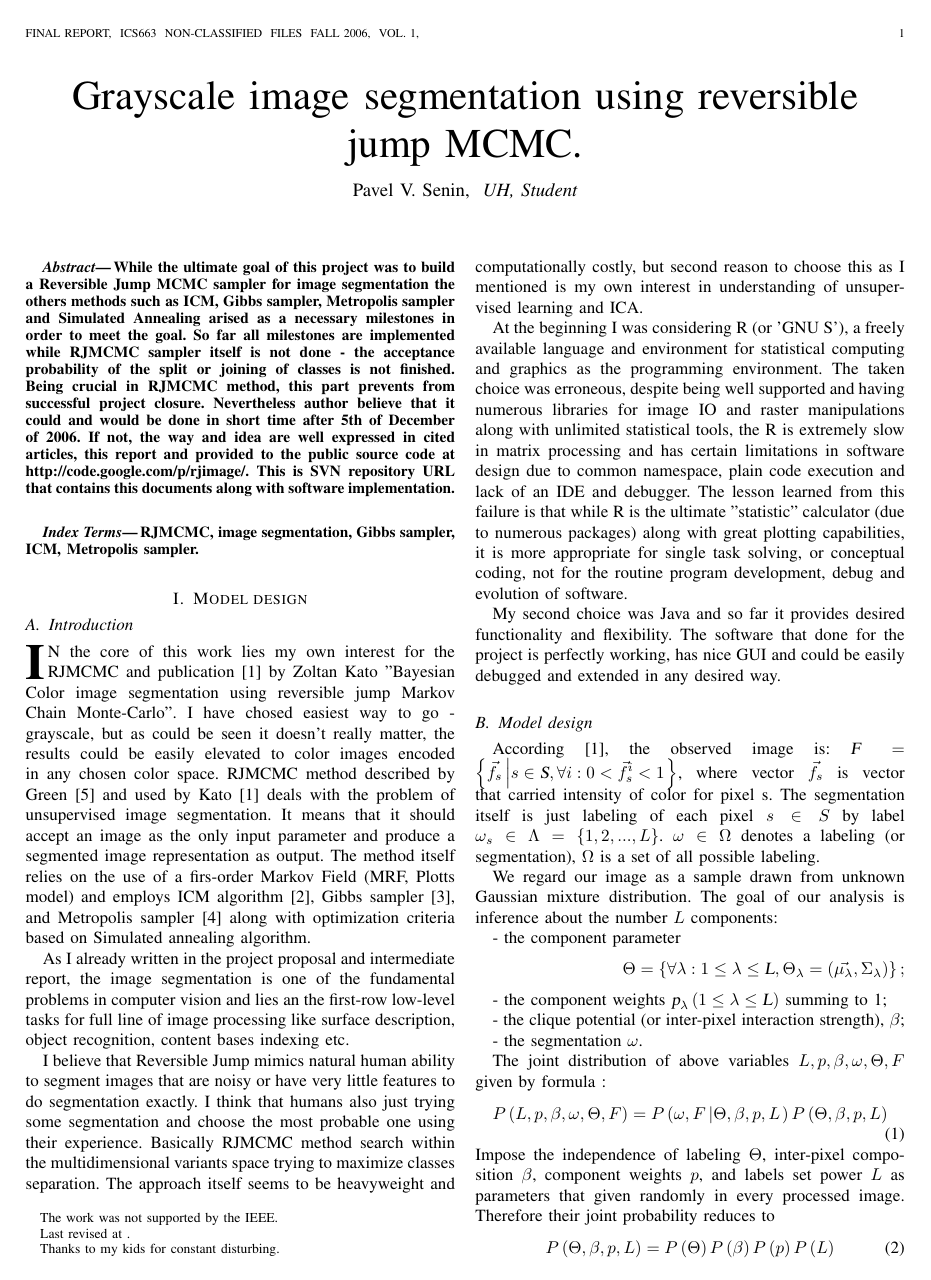
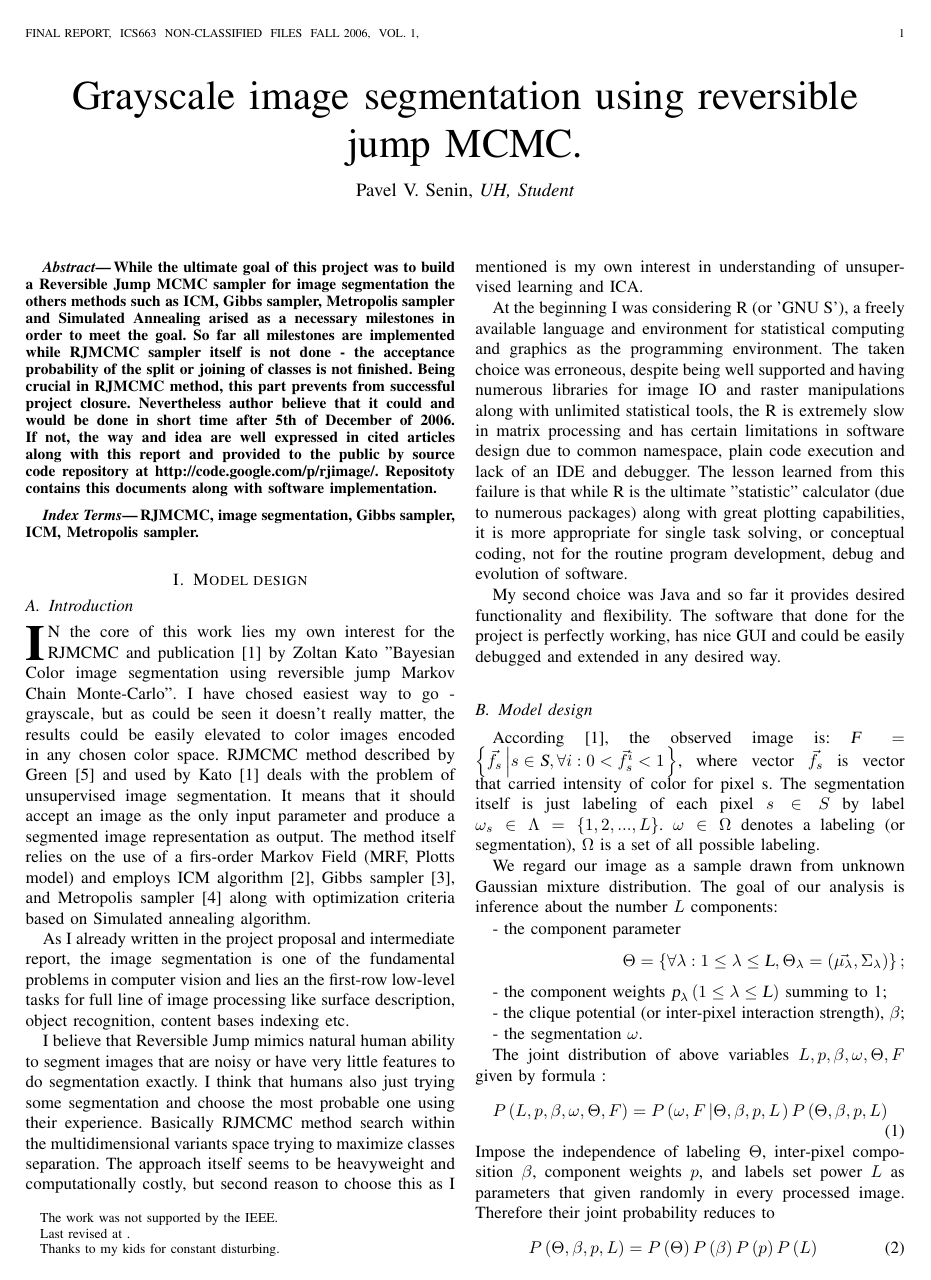
Before and after one commit to seninp/rjimage, a LaTeX paper (docs/intermediate-ieee.tex): page 1 of 5. The pictures show the PDF file docs/intermediate-ieee.pdf that the author committed with the source.

Commit message:
Still fixing report

```diff
--- a/docs/intermediate-ieee.tex
+++ b/docs/intermediate-ieee.tex
@@ -49,7 +48,7 @@
 
 % some very useful LaTeX packages include:
 
-%\usepackage{cite}      % Written by Donald Arseneau
+\usepackage{cite}      % Written by Donald Arseneau
                         % V1.6 and later of IEEEtran pre-defines the format
                         % of the cite.sty package \cite{} output to follow
                         % that of IEEE. Loading the cite package will
@@ -66,7 +65,7 @@
                         % systems. The latest version can be obtained at:
                         % http://www.ctan.org/tex-archive/macros/latex/contrib/supported/cite/
 
-%\usepackage{graphicx}  % Written by David Carlisle and Sebastian Rahtz
+\usepackage{graphicx}  % Written by David Carlisle and Sebastian Rahtz
                         % Required if you want graphics, photos, etc.
                         % graphicx.sty is already installed on most LaTeX
                         % systems. The latest version and documentation can
@@ -77,11 +76,11 @@
                         % which can be found as esplatex.ps and epslatex.pdf
                         % at: http://www.ctan.org/tex-archive/info/
 % NOTE: for dual use with latex and pdflatex, instead load graphicx like:
-%\ifx\pdfoutput\undefined
-%\usepackage{graphicx}
-%\else
-%\usepackage[pdftex]{graphicx}
-%\fi
+\ifx\pdfoutput\undefined
+\usepackage{graphicx}
+\else
+\usepackage[pdftex]{graphicx}
+\fi
 
 % However, be warned that pdflatex will require graphics to be in PDF
 % (not EPS) format and will preclude the use of PostScript based LaTeX
@@ -102,7 +101,7 @@
 % compiler will have to be run twice to clear some warnings.
 
 
-%\usepackage{psfrag}    % Written by Craig Barratt, Michael C. Grant,
+\usepackage{psfrag}    % Written by Craig Barratt, Michael C. Grant,
                         % and David Carlisle
                         % This package allows you to substitute LaTeX
                         % commands for text in imported EPS graphic files.
@@ -123,7 +122,7 @@
                         % and documentation can be obtained at:
                         % http://www.ctan.org/tex-archive/macros/latex/contrib/supported/psfrag/
 
-%\usepackage{subfigure} % Written by Steven Douglas Cochran
+\usepackage{subfigure} % Written by Steven Douglas Cochran
                         % This package makes it easy to put subfigures
                         % in your figures. i.e., "figure 1a and 1b"
                         % Docs are in "Using Imported Graphics in LaTeX2e"
@@ -133,14 +132,14 @@
                         % and documentation can be obtained at:
                         % http://www.ctan.org/tex-archive/macros/latex/contrib/supported/subfigure/
 
-%\usepackage{url}       % Written by Donald Arseneau
+\usepackage{url}       % Written by Donald Arseneau
                         % Provides better support for handling and breaking
                         % URLs. url.sty is already installed on most LaTeX
                         % systems. The latest version can be obtained at:
                         % http://www.ctan.org/tex-archive/macros/latex/contrib/other/misc/
                         % Read the url.sty source comments for usage information.
 
-%\usepackage{stfloats}  % Written by Sigitas Tolusis
+\usepackage{stfloats}  % Written by Sigitas Tolusis
                         % Gives LaTeX2e the ability to do double column
                         % floats at the bottom of the page as well as the top.
                         % (e.g., "\begin{figure*}[!b]" is not normally
@@ -162,13 +161,13 @@
                         % midfloat.sty package (by the same author) as IEEE
                         % does not format its papers in such ways.
 
-%\usepackage{amsmath}   % From the American Mathematical Society
+\usepackage{amsmath}   % From the American Mathematical Society
                         % A popular package that provides many helpful commands
                         % for dealing with mathematics. Note that the AMSmath
                         % package sets \interdisplaylinepenalty to 10000 thus
                         % preventing page breaks from occurring within multiline
                         % equations. Use:
-%\interdisplaylinepenalty=2500
+\interdisplaylinepenalty=2500
                         % after loading amsmath to restore such page breaks
                         % as IEEEtran.cls normally does. amsmath.sty is already
                         % installed on most LaTeX systems. The latest version
@@ -179,7 +178,7 @@
 
 % Other popular packages for formatting tables and equations include:
 
-%\usepackage{array}
+\usepackage{array}
 % Frank Mittelbach's and David Carlisle's array.sty which improves the
 % LaTeX2e array and tabular environments to provide better appearances and
 % additional user controls. array.sty is already installed on most systems.
@@ -232,18 +231,18 @@
 % load natbib.sty under IEEEtran.cls, the following code must be placed
 % before natbib.sty can be loaded:
 %
-% \makeatletter
-% \let\NAT@parse\undefined
-% \makeatother
+\makeatletter
+\let\NAT@parse\undefined
+\makeatother
 %
 % Hyperref should be loaded differently depending on whether pdflatex
 % or traditional latex is being used:
 %
-%\ifx\pdfoutput\undefined
-%\usepackage[hypertex]{hyperref}
-%\else
-%\usepackage[pdftex,hypertexnames=false]{hyperref}
-%\fi
+\ifx\pdfoutput\undefined
+\usepackage[hypertex]{hyperref}
+\else
+\usepackage[pdftex,hypertexnames=false]{hyperref}
+\fi
 %
 % Pdflatex produces superior hyperref results and is the recommended
 % compiler for such use.
@@ -316,7 +314,7 @@
 
 
 \begin{abstract}
-While the ultimate goal of this project was to build a Reversible Jump MCMC sampler for image segmentation the others methods such as ICM, Gibbs sampler, Metropolis sampler and Simulated Annealing arised as a necessary milestones in order to meet the goal. So far all milestones are implemented while RJMCMC sampler itself is not done - the acceptance probability of the split or joining of classes is not finished. Being crucial in RJMCMC method, this part prevents from successful project closure. Nevertheless author believe that it could and would be done in short time after 5th of December of 2006. If not, the way and idea are well expressed in cited articles, this report and provided to the public source code at http://code.google.com/p/rjimage/. This is SVN repository URL that contains this documents along with software implementation.
+While the ultimate goal of this project was to build a Reversible Jump MCMC sampler for image segmentation the others methods such as ICM, Gibbs sampler, Metropolis sampler and Simulated Annealing arised as a necessary milestones in order to meet the goal. So far all milestones are implemented while RJMCMC sampler itself is not done - the acceptance probability of the split or joining of classes is not finished. Being crucial in RJMCMC method, this part prevents from successful project closure. Nevertheless author believe that it could and would be done in short time after 5th of December of 2006. If not, the way and idea are well expressed in cited articles along with this report and provided to the public by source code repository at http://code.google.com/p/rjimage/. Repositoty contains this documents along with software implementation.
 \end{abstract}
 
 \begin{keywords}
@@ -330,7 +328,7 @@ RJMCMC, image segmentation, Gibbs sampler, ICM, Metropolis sampler.
 %
 % For peerreview papers, inserts a page break and creates the second title.
 % Will be ignored for other modes.
-\IEEEpeerreviewmaketitle
+%\IEEEpeerreviewmaketitle
 
 
 \section{Model design}
@@ -369,70 +367,59 @@ The joint distribution of above variables $L,p,\beta,\omega,\Theta,F$ given by f
 P\left(L,p,\beta,\omega,\Theta,F\right) = P\left(\omega,F\left|\Theta,\beta,p,L\right.\right)P\left(\Theta,\beta,p,L\right)
 \end{equation}
 Impose the independence of labeling $\Theta$, inter-pixel composition $\beta$, component weights $p$, and labels set power $L$ as parameters that given randomly in every processed image. Therefore their joint probability reduces to
-\begin{equation}
+\begin{eqnarray}
 P\left(\Theta,\beta,p,L\right) = P\left(\Theta\right)P\left(\beta\right)P\left(p\right)P\left(L\right)
-\end{equation}
+\end{eqnarray}
 The posterior distribution of $\left(F, \omega \right)$ may be expressed as:
-\begin{equation}
-P\left(F,\omega\left|\right.\Theta,\beta,p,L\right)=P\left(F\left|\right.\omega,\Theta,\beta,p,L\right)P\left(\omega\left|\right.\Theta,\beta,p,L\right)
-\end{equation}
+\begin{eqnarray}
+P\left(F,\omega\left|\right.\Theta,\beta,p,L\right)=\nonumber\\
+P\left(F\left|\right.\omega,\Theta,\beta,p,L\right)P\left(\omega\left|\right.\Theta,\beta,p,L\right)
+\end{eqnarray}
 The pixel classes (segmentation itself) represented as a multivariate Gaussian distribution and the underlied MRF (Markov Random Field) process follows a Gibbs distribution defined over a first order neighborhood system.
 
 Previous equation could be factored out as:
 \begin{eqnarray}
-\begin{group}
 \left(F\left|\right.\omega,\Theta,\beta,p,L\right) =
 P\left(F\left|\right.\omega,\Theta\right)=\nonumber \\
-\begin{flushleft}
 \prod_{s \in S}
 \left(\frac{1}{\sqrt{\left(2\pi\right)^{3}\left|\sum_{\omega_{s}}\right|}}
 \exp\left(
 -\frac{1}{2}
 \left(\vec{f}_{s}-\vec{\mu}_{\omega_{s}}\right) \right.
-\end{flushleft}\times\\
-\begin{flushright}
+\times\nonumber\\
 \left.\left.\sum_{\omega_{s}}^{-1}
 \left(\vec{f}_{s}-\vec{\mu}_{\omega_{s}}\right)^T \right)\right)
-\end{flushright}
-\end{group}
 \end{eqnarray}
-
-
 Proceeding further we have:
-\begin{equation}
+\begin{eqnarray}
 P\left(\omega\left|\right.\Theta,\beta,p,L\right) =
-P\left(\omega\left|\right.\beta,p,L\right) = $$
-\par
-$\frac {1} {Z\left(\beta,p,L\right)}
+P\left(\omega\left|\right.\beta,p,L\right) = \nonumber \\
+\frac {1} {Z\left(\beta,p,L\right)}
 \exp\left(
 -U\left(\omega\left|\right.\beta p,L\right)
 \right)
-\end{equation}
-
+\end{eqnarray}
 where $U\left(\omega\left|\right.\beta, p, L \right)$ is energy function:
-
-\begin{equation}
+\begin{eqnarray}
 U\left(\omega\left|\right.\beta, p,L\right) =
 \sum_{s\in S}-\log\left(p_{\omega_{s}}\right) +
 \beta\sum_{\left\{s,r\right\}\in C}
 \delta\left(\omega_{s},\omega_{r}\right)
-\end{equation}
+\end{eqnarray}
 $\delta\left(\omega_{s},\omega_{r}\right) = 1$ if $\omega_{s}$ and $\omega_{r}$ are different and -1 otherwise.
 $Z\left(\beta,p,L\right) = \sum_{\omega\in \Omega}\exp\left( -U\left(\omega\left|\right.\beta,p,L\right)\right)$ is normalization constant or partition function. $C$ denotes the set of cliques and $\left\{s,r\right\}$ is doubleton containing the neighboring pixel sites $r$ and $s$.
 
 Note that the whole posterior distribution could be derived from Gibbs distribution where the Gaussian distribution taken in account in the energy of the external field:
-\begin{equation}
+\begin{eqnarray}
 U\left(F\left|\right.\omega,\Theta\right) =
--\log\left(P\left(F\left|\right.\omega,\Theta\right)\right) =
-
+-\log\left(P\left(F\left|\right.\omega,\Theta\right)\right) = \nonumber \\
 \sum\limits_{s\in S}\left(
 \ln\left(\sqrt{\left(2\pi\right)^{3}}\right) +
 \frac{1}{2}
 \left(\vec{f}_{s}-\vec{\mu}_{\omega_{s}}\right)
 \sum_{\omega_{s}}^{-1}
-\left(\vec{f}_{s}-\vec{\mu}_{\omega_{s}}\right)^T
-\right)
-\end{equation}
+\left(\vec{f}_{s}-\vec{\mu}_{\omega_{s}}\right)^T\right)
+\end{eqnarray}
 
 Now, we are using facts that $P\left(F\right)$ is constant for any particular image and Equation (1), Equation (2), Equation (4) and Equation (7) we are able to approximate the posterior density $P\left(L,p,\beta,\omega,\Theta\left|\right.F\right) = P\left(L,p,\beta,\omega,\Theta,F\right)/P\left(F\right)$:
 \begin{equation}
@@ -662,7 +649,7 @@ P\left(L\right)
 P\left(\vec{\mu_{\lambda}}\right)P\left(\Sigma_{\lambda}\right)P\left(p_{\lambda}\right)
 \end{equation}
 
-Since the dimensionality of the parameter space is altered, the reversible jump technique, is needed for sampling from the posterior distribution. I will not go into the deepness of mathematical formulas in this report due to space and IEEE format constraints, all of those could be found within original article [1].
+Since the dimensionality of the parameter space is altered, the reversible jump technique is needed for sampling from the posterior distribution. I will not go into the deepness of mathematical formulas in this report due to space and IEEE format constraints, all of those could be found within original article [1].
 
 But I would try to give the idea of RJMCMC using plain English language. The rule that should be obeyed in the reversible jump is reversibility, i.e. if the system could move from one dimensionality to another it must have the same probability to move back. Underlying rule of equality of splitting/joining probabilities allow the system to do exhaustive search over all possible combinations (segmentations in this case). Therefore probabilities of split and join are calculated at first, than acceptance probability of split and joining compared and final decision made.
 
```
Also changed, not shown: docs/intermediate-ieee.pdf, docs/intermediate-ieee.tex (11 more changed lines), 2 other files.
